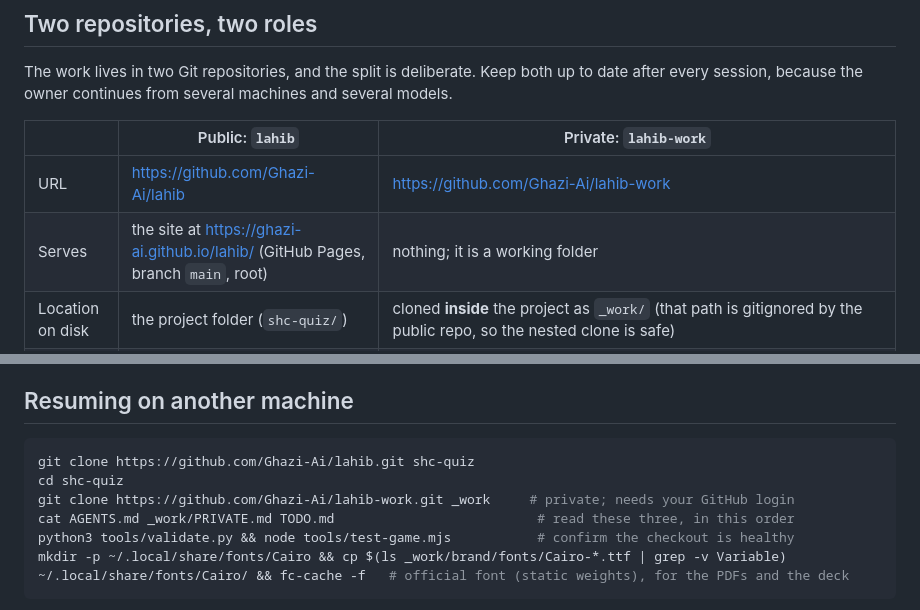
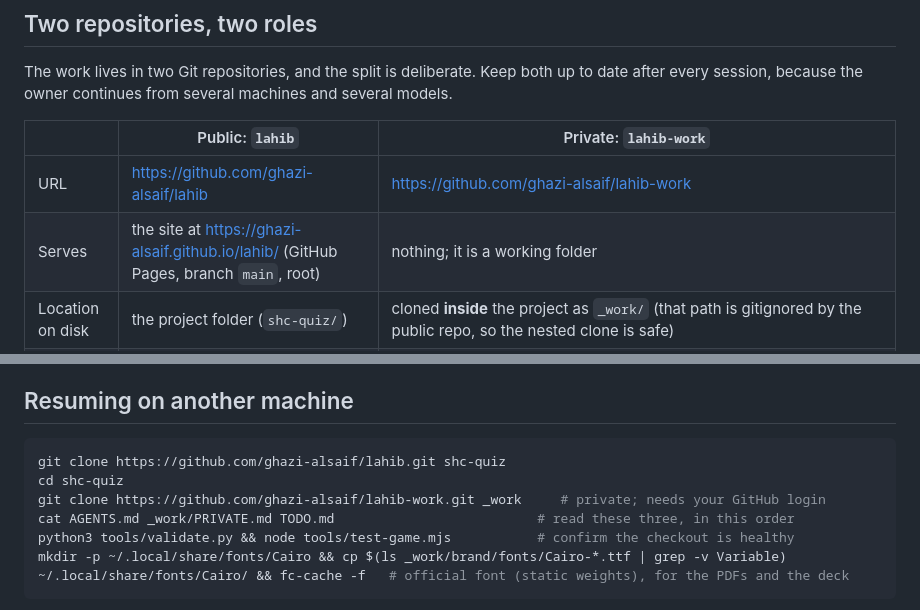
Before and after one commit to Ghazi-Ai/lahib, a Markdown page: AGENTS.md, 2 parts joined by grey strips. Drawn GitHub-style.

````diff
--- a/AGENTS.md
+++ b/AGENTS.md
@@ -8,8 +8,8 @@ The work lives in two Git repositories, and the split is deliberate. Keep both u
 
 | | Public: `lahib` | Private: `lahib-work` |
 |---|---|---|
-| URL | https://github.com/Ghazi-Ai/lahib | https://github.com/Ghazi-Ai/lahib-work |
-| Serves | the site at https://ghazi-ai.github.io/lahib/ (GitHub Pages, branch `main`, root) | nothing; it is a working folder |
+| URL | https://github.com/ghazi-alsaif/lahib | https://github.com/ghazi-alsaif/lahib-work |
+| Serves | the site at https://ghazi-alsaif.github.io/lahib/ (GitHub Pages, branch `main`, root) | nothing; it is a working folder |
 | Location on disk | the project folder (`shc-quiz/`) | cloned **inside** the project as `_work/` (that path is gitignored by the public repo, so the nested clone is safe) |
 | Contains | the three pages, `data/bank.js` and its PDF, `assets/` (images only), `tools/`, `README.md`, `AGENTS.md` + pointers, `TODO.md` | `PRIVATE.md` (context that must not be public: purpose, audience, personal decisions), `pdf/` (the 25 source volumes of the code, about 400 MB), `text/` (normalised text of the 25 code volumes with `[[Pn]]` page markers), `facts.py`, `norm.py`, `merge.py`, `bankparts/` (question drafts), `png-originals/` (generated images before WebP), `presentation/` (the official-template deck: `lahib-deck.pptx`, its PDF, the print-ready two-up PDF, `build-deck.py` and `build-print.py` that regenerate them), `brand/` (the Authority's official presentation templates in `templates/` and the official Cairo fonts in `fonts/`) |
 | Rule | **anything here is visible to the world**: no purpose statements, no names of committees or audiences, no working notes | everything needed to *produce* content but not to *run* the site |
@@ -29,9 +29,9 @@ The deck lives in the private repo under `presentation/` and is regenerated by `
 ## Resuming on another machine
 
 ```bash
-git clone https://github.com/Ghazi-Ai/lahib.git shc-quiz
+git clone https://github.com/ghazi-alsaif/lahib.git shc-quiz
 cd shc-quiz
-git clone https://github.com/Ghazi-Ai/lahib-work.git _work     # private; needs your GitHub login
+git clone https://github.com/ghazi-alsaif/lahib-work.git _work     # private; needs your GitHub login
 cat AGENTS.md _work/PRIVATE.md TODO.md                          # read these three, in this order
 python3 tools/validate.py && node tools/test-game.mjs           # confirm the checkout is healthy
 mkdir -p ~/.local/share/fonts/Cairo && cp $(ls _work/brand/fonts/Cairo-*.ttf | grep -v Variable) ~/.local/share/fonts/Cairo/ && fc-cache -f   # official font (static weights), for the PDFs and the deck
````
Also changed, not shown: README.md (+3 -3 lines), TODO.md (+3 -3 lines).
